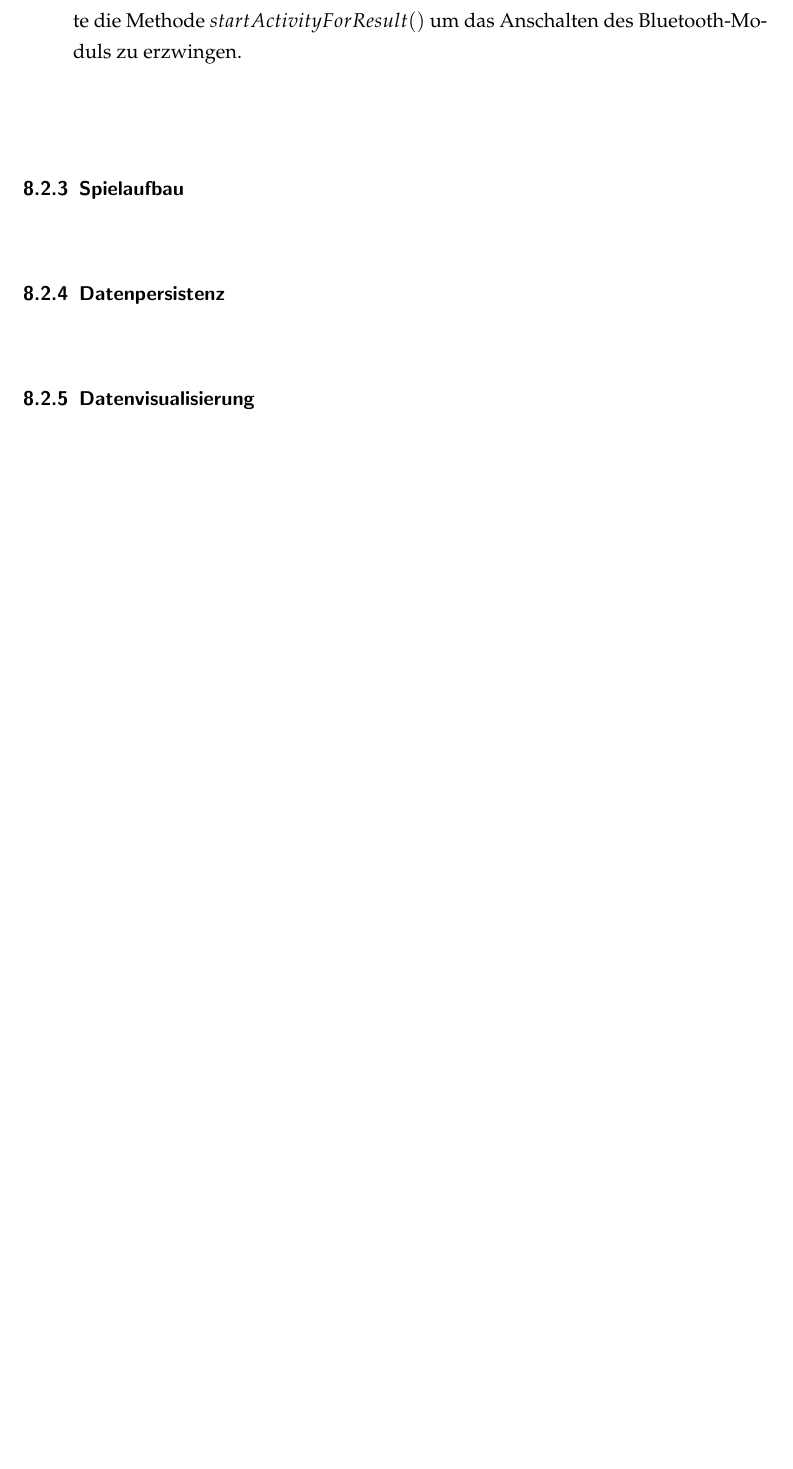
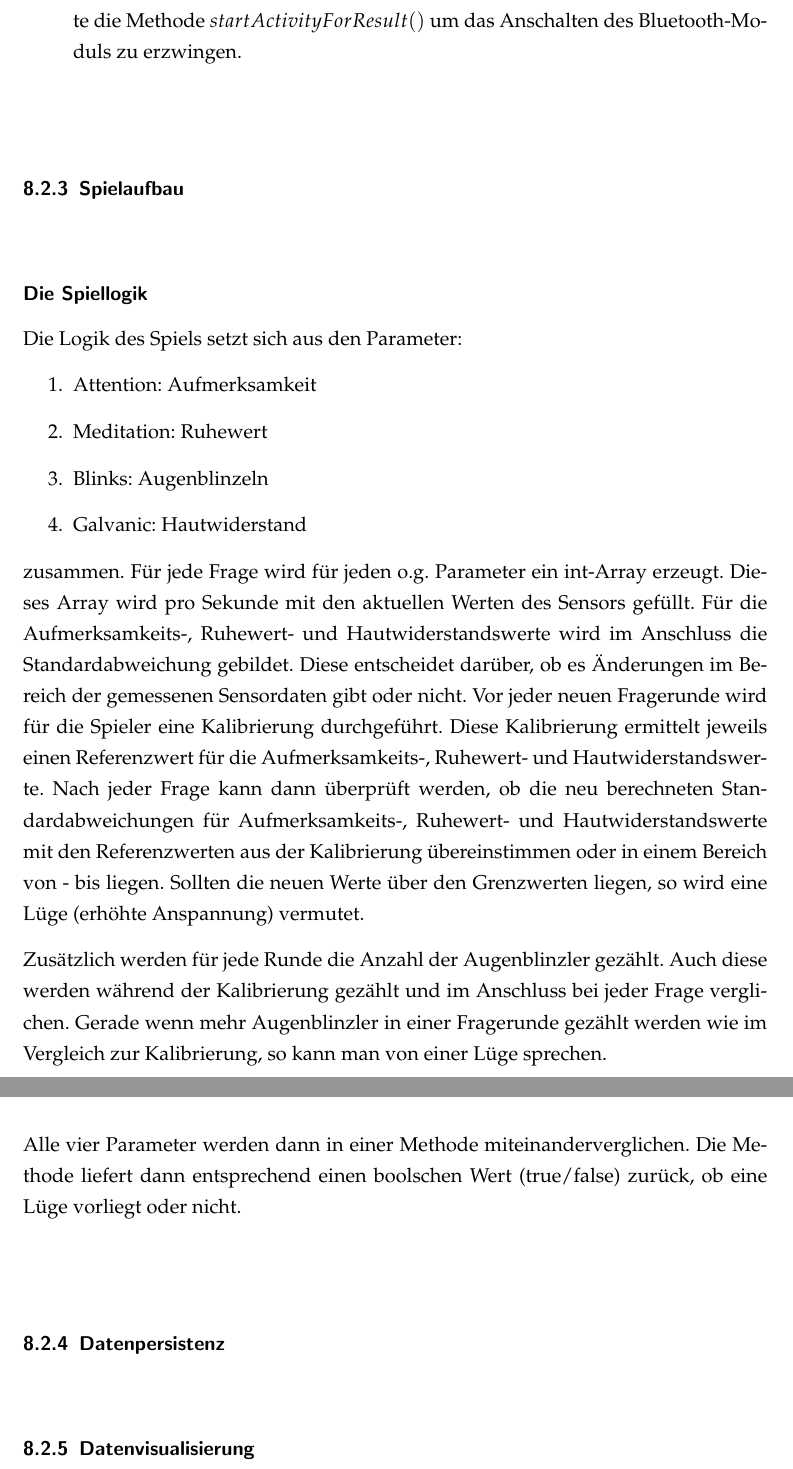
Before and after one commit to ganddev/MAPH, a LaTeX document (Paper/maph_liar_paper.tex, which reads Paper/08_implementierung.tex): part of page 35 of 40 before the commit and two parts of pages 35 and 36 of 41 after it, the two joined at a grey line, cut so that both start at the same text, the shorter picture padded with empty space. Compiled offline with pdfLaTeX.

Commit message:
ADDED: Paper->08_Implementierung->Spiellogik

```diff
--- a/Paper/08_implementierung.tex
+++ b/Paper/08_implementierung.tex
@@ -173,6 +173,33 @@
 	\subsubsection{Spielaufbau}
 
 
+	\subsubsection*{Die Spiellogik}
+
+	Die Logik des Spiels setzt sich aus den Parameter:
+	\begin{enumerate}
+	\item Attention: Aufmerksamkeit
+	\item Meditation: Ruhewert
+	\item Blinks: Augenblinzeln
+	\item Galvanic: Hautwiderstand
+	\end{enumerate}
+
+zusammen.
+Für jede Frage wird für jeden o.g. Parameter ein int-Array erzeugt.
+Dieses Array wird pro Sekunde mit den aktuellen Werten des Sensors gefüllt.
+Für die Aufmerksamkeits-, Ruhewert- und Hautwiderstandswerte wird im Anschluss die Standardabweichung gebildet.
+Diese entscheidet darüber, ob es Änderungen im Bereich der gemessenen Sensordaten gibt oder nicht.
+Vor jeder neuen Fragerunde wird für die Spieler eine Kalibrierung durchgeführt.
+Diese Kalibrierung ermittelt jeweils einen Referenzwert für die Aufmerksamkeits-, Ruhewert- und Hautwiderstandswerte.
+Nach jeder Frage kann dann überprüft werden, ob die neu berechneten Standardabweichungen für Aufmerksamkeits-, Ruhewert- und Hautwiderstandswerte mit den Referenzwerten aus der Kalibrierung übereinstimmen oder in einem Bereich von - bis liegen.
+Sollten die neuen Werte über den Grenzwerten liegen, so wird eine Lüge (erhöhte Anspannung) vermutet.
+
+Zusätzlich werden für jede Runde die Anzahl der Augenblinzler gezählt.
+Auch diese werden während der Kalibrierung gezählt und im Anschluss bei jeder Frage verglichen.
+Gerade wenn mehr Augenblinzler in einer Fragerunde gezählt werden wie im Vergleich zur Kalibrierung, so kann man von einer Lüge sprechen.
+
+Alle vier Parameter werden dann in einer Methode miteinanderverglichen.
+Die Methode liefert dann entsprechend einen boolschen Wert (true/false) zurück, ob eine Lüge vorliegt oder nicht.
+
 	\subsubsection{Datenpersistenz}
 
 
```
Also changed, not shown: Paper/08_implementierung.tex (2 more changed lines).
